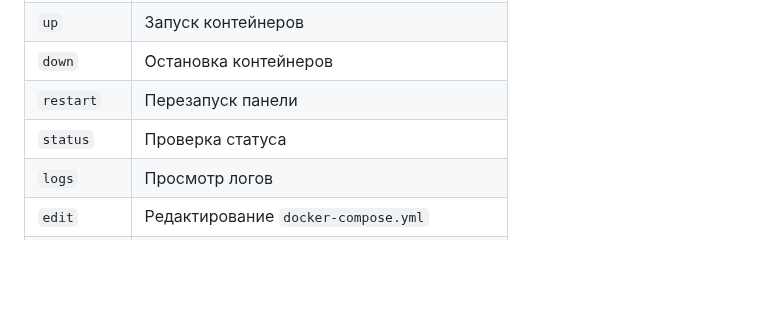
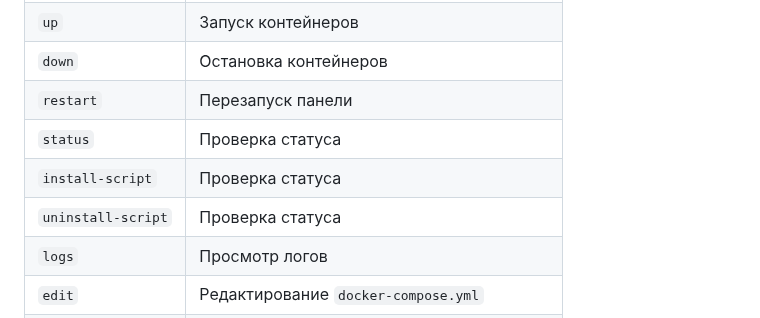
Before and after one commit to roflone/remnawave-scripts, a Markdown page: README_RU.md, the part around the change. Rendered like a GitHub page; blank space fills up the shorter version.

```diff
--- a/README_RU.md
+++ b/README_RU.md
@@ -82,6 +82,8 @@ sudo bash -c "$(curl -sL https://github.com/DigneZzZ/remnawave-scripts/raw/main/
 | `down`       | Остановка контейнеров                     |
 | `restart`    | Перезапуск панели                         |
 | `status`     | Проверка статуса                          |
+| `install-script`     | Проверка статуса                          |
+| `uninstall-script`     | Проверка статуса                          |
 | `logs`       | Просмотр логов                            |
 | `edit`       | Редактирование `docker-compose.yml`       |
 | `edit-env`   | Редактирование `.env` файла               |
```
